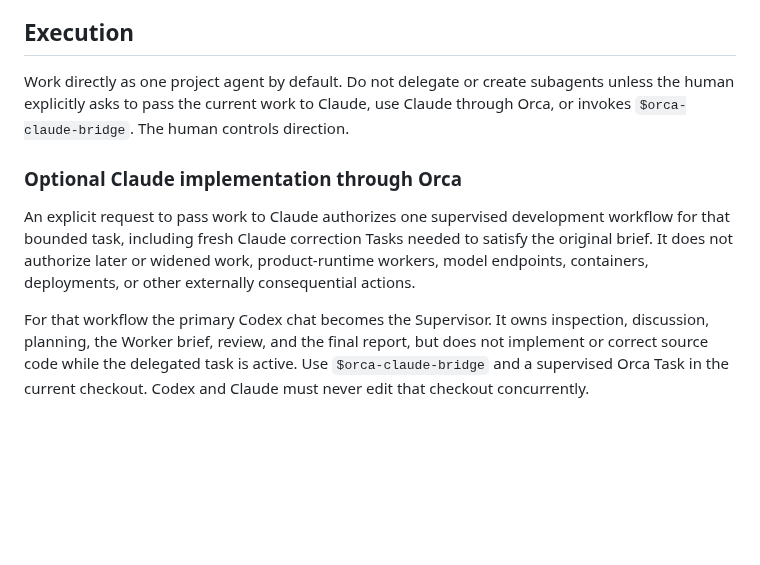
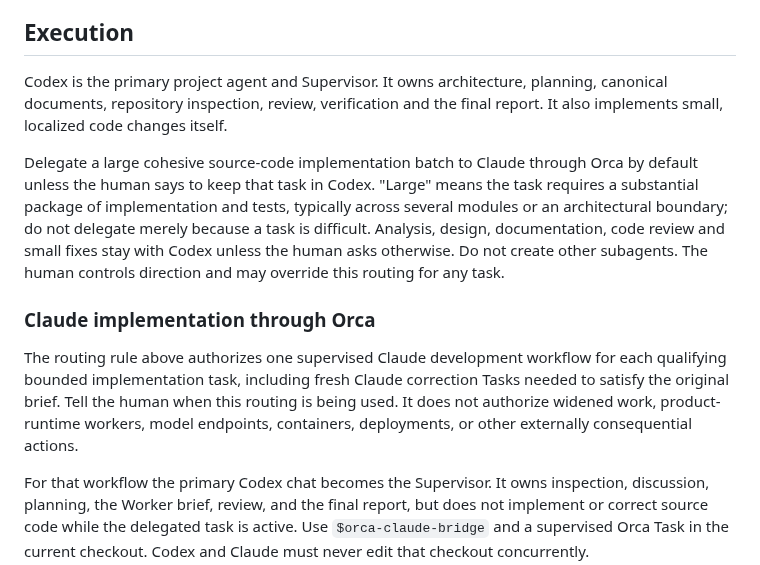
Before and after one commit to Grigoriy-V/local-multimodal-agent, a Markdown page: AGENTS.md, the part around the change. Rendered like a GitHub page; blank space fills up the shorter version.

Commit message:
Route large implementation batches to Claude by default
Delegation stopped being an exception the human has to request each time.
Codex keeps architecture, planning, canonical documents, review, verification
and small localized changes; a large cohesive implementation batch goes to
Claude through Orca unless the human says to keep it. The bridge skill's
trigger is widened to match, and the human is told whenever the route is used.

```diff
--- a/AGENTS.md
+++ b/AGENTS.md
@@ -22,18 +22,26 @@ smaller implementation that preserves the product rather than a smaller product.
 
 ## Execution
 
-Work directly as one project agent by default. Do not delegate or create
-subagents unless the human explicitly asks to pass the current work to Claude,
-use Claude through Orca, or invokes `$orca-claude-bridge`. The human controls
-direction.
+Codex is the primary project agent and Supervisor. It owns architecture,
+planning, canonical documents, repository inspection, review, verification and
+the final report. It also implements small, localized code changes itself.
 
-### Optional Claude implementation through Orca
+Delegate a large cohesive source-code implementation batch to Claude through
+Orca by default unless the human says to keep that task in Codex. "Large" means
+the task requires a substantial package of implementation and tests, typically
+across several modules or an architectural boundary; do not delegate merely
+because a task is difficult. Analysis, design, documentation, code review and
+small fixes stay with Codex unless the human asks otherwise. Do not create
+other subagents. The human controls direction and may override this routing for
+any task.
 
-An explicit request to pass work to Claude authorizes one supervised development
-workflow for that bounded task, including fresh Claude correction Tasks needed
-to satisfy the original brief. It does not authorize later or widened work,
-product-runtime workers, model endpoints, containers, deployments, or other
-externally consequential actions.
+### Claude implementation through Orca
+
+The routing rule above authorizes one supervised Claude development workflow for
+each qualifying bounded implementation task, including fresh Claude correction
+Tasks needed to satisfy the original brief. Tell the human when this routing is
+being used. It does not authorize widened work, product-runtime workers, model
+endpoints, containers, deployments, or other externally consequential actions.
 
 For that workflow the primary Codex chat becomes the Supervisor. It owns
 inspection, discussion, planning, the Worker brief, review, and the final report,
```
Also changed, not shown: 1 other file.
